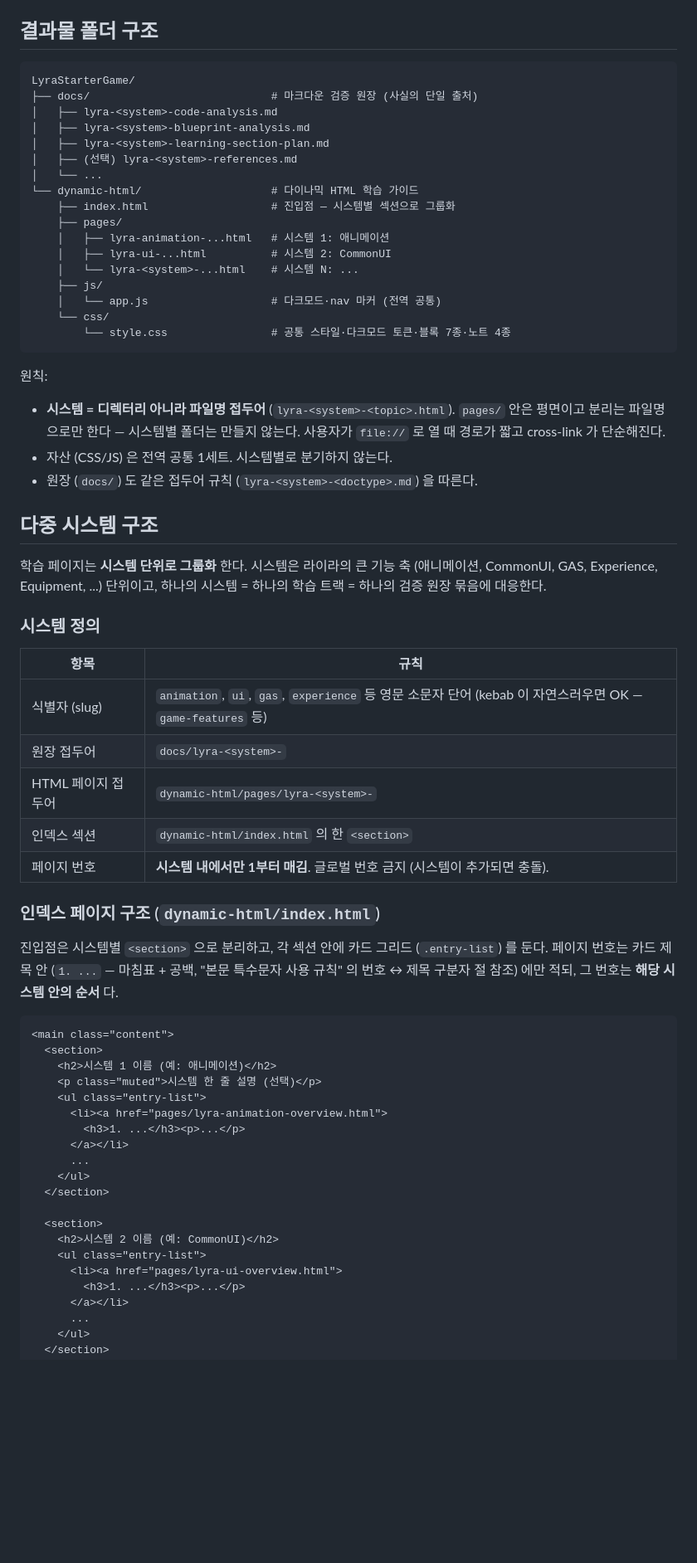
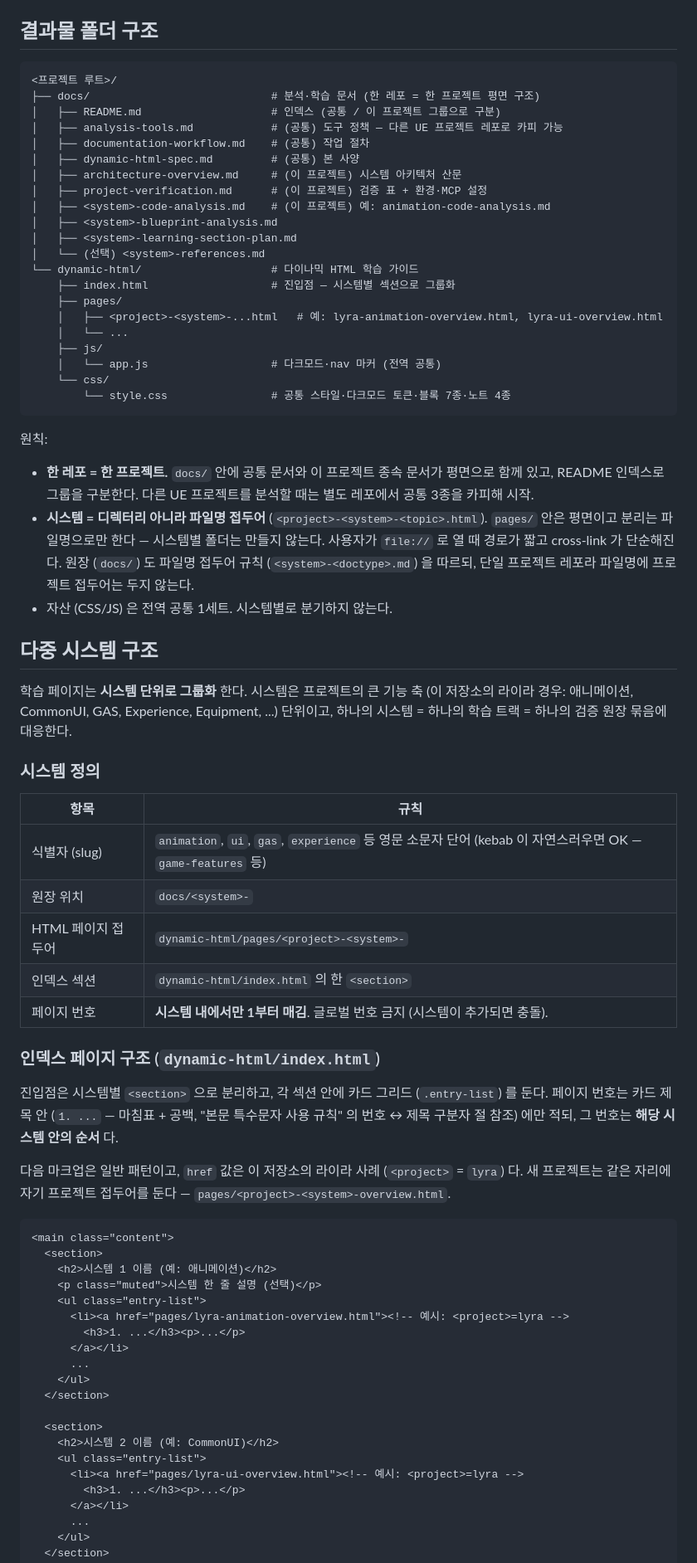
Before and after one commit to bong9tutor/docs-LyraStarterGame, a Markdown page: docs/dynamic-html-spec.md, the part around one of its changes. Shown at 83% size. Drawn GitHub-style; blank space fills up the shorter version.

````diff
--- a/docs/lyra-dynamic-html-spec.md
+++ b/docs/dynamic-html-spec.md
@@ -67,19 +69,23 @@ Linear 의 라임 그린(`#e4f222`) 시그니처와 Inter/Berkeley Mono 폰트
 ## 결과물 폴더 구조
 
 ```text
-LyraStarterGame/
-├── docs/                            # 마크다운 검증 원장 (사실의 단일 출처)
-│   ├── lyra-<system>-code-analysis.md
-│   ├── lyra-<system>-blueprint-analysis.md
-│   ├── lyra-<system>-learning-section-plan.md
-│   ├── (선택) lyra-<system>-references.md
-│   └── ...
+<프로젝트 루트>/
+├── docs/                            # 분석·학습 문서 (한 레포 = 한 프로젝트 평면 구조)
+│   ├── README.md                    # 인덱스 (공통 / 이 프로젝트 그룹으로 구분)
+│   ├── analysis-tools.md            # (공통) 도구 정책 — 다른 UE 프로젝트 레포로 카피 가능
+│   ├── documentation-workflow.md    # (공통) 작업 절차
+│   ├── dynamic-html-spec.md         # (공통) 본 사양
+│   ├── architecture-overview.md     # (이 프로젝트) 시스템 아키텍처 산문
+│   ├── project-verification.md      # (이 프로젝트) 검증 표 + 환경·MCP 설정
+│   ├── <system>-code-analysis.md    # (이 프로젝트) 예: animation-code-analysis.md
+│   ├── <system>-blueprint-analysis.md
+│   ├── <system>-learning-section-plan.md
+│   └── (선택) <system>-references.md
 └── dynamic-html/                    # 다이나믹 HTML 학습 가이드
     ├── index.html                   # 진입점 — 시스템별 섹션으로 그룹화
     ├── pages/
-    │   ├── lyra-animation-...html   # 시스템 1: 애니메이션
-    │   ├── lyra-ui-...html          # 시스템 2: CommonUI
-    │   └── lyra-<system>-...html    # 시스템 N: ...
+    │   ├── <project>-<system>-...html   # 예: lyra-animation-overview.html, lyra-ui-overview.html
+    │   └── ...
     ├── js/
     │   └── app.js                   # 다크모드·nav 마커 (전역 공통)
     └── css/
@@ -87,21 +93,21 @@ LyraStarterGame/
 ```
 
 원칙:
-- **시스템 = 디렉터리 아니라 파일명 접두어** (`lyra-<system>-<topic>.html`). `pages/` 안은 평면이고 분리는 파일명으로만 한다 — 시스템별 폴더는 만들지 않는다. 사용자가 `file://` 로 열 때 경로가 짧고 cross-link 가 단순해진다.
+- **한 레포 = 한 프로젝트.** `docs/` 안에 공통 문서와 이 프로젝트 종속 문서가 평면으로 함께 있고, README 인덱스로 그룹을 구분한다. 다른 UE 프로젝트를 분석할 때는 별도 레포에서 공통 3종을 카피해 시작.
+- **시스템 = 디렉터리 아니라 파일명 접두어** (`<project>-<system>-<topic>.html`). `pages/` 안은 평면이고 분리는 파일명으로만 한다 — 시스템별 폴더는 만들지 않는다. 사용자가 `file://` 로 열 때 경로가 짧고 cross-link 가 단순해진다. 원장 (`docs/`) 도 파일명 접두어 규칙 (`<system>-<doctype>.md`) 을 따르되, 단일 프로젝트 레포라 파일명에 프로젝트 접두어는 두지 않는다.
 - 자산 (CSS/JS) 은 전역 공통 1세트. 시스템별로 분기하지 않는다.
-- 원장 (`docs/`) 도 같은 접두어 규칙 (`lyra-<system>-<doctype>.md`) 을 따른다.
 
 ## 다중 시스템 구조
 
-학습 페이지는 **시스템 단위로 그룹화** 한다. 시스템은 라이라의 큰 기능 축 (애니메이션, CommonUI, GAS, Experience, Equipment, ...) 단위이고, 하나의 시스템 = 하나의 학습 트랙 = 하나의 검증 원장 묶음에 대응한다.
+학습 페이지는 **시스템 단위로 그룹화** 한다. 시스템은 프로젝트의 큰 기능 축 (이 저장소의 라이라 경우: 애니메이션, CommonUI, GAS, Experience, Equipment, ...) 단위이고, 하나의 시스템 = 하나의 학습 트랙 = 하나의 검증 원장 묶음에 대응한다.
 
 ### 시스템 정의
 
 | 항목 | 규칙 |
 |------|------|
 | 식별자 (slug) | `animation`, `ui`, `gas`, `experience` 등 영문 소문자 단어 (kebab 이 자연스러우면 OK — `game-features` 등) |
-| 원장 접두어 | `docs/lyra-<system>-` |
-| HTML 페이지 접두어 | `dynamic-html/pages/lyra-<system>-` |
+| 원장 위치 | `docs/<system>-` |
+| HTML 페이지 접두어 | `dynamic-html/pages/<project>-<system>-` |
 | 인덱스 섹션 | `dynamic-html/index.html` 의 한 `<section>` |
 | 페이지 번호 | **시스템 내에서만 1부터 매김**. 글로벌 번호 금지 (시스템이 추가되면 충돌). |
 
@@ -109,13 +115,15 @@ LyraStarterGame/
 
 진입점은 시스템별 `<section>` 으로 분리하고, 각 섹션 안에 카드 그리드 (`.entry-list`) 를 둔다. 페이지 번호는 카드 제목 안 (`1. ...` — 마침표 + 공백, "본문 특수문자 사용 규칙" 의 번호 ↔ 제목 구분자 절 참조) 에만 적되, 그 번호는 **해당 시스템 안의 순서** 다.
 
+다음 마크업은 일반 패턴이고, `href` 값은 이 저장소의 라이라 사례 (`<project>` = `lyra`) 다. 새 프로젝트는 같은 자리에 자기 프로젝트 접두어를 둔다 — `pages/<project>-<system>-overview.html`.
+
 ```html
 <main class="content">
   <section>
     <h2>시스템 1 이름 (예: 애니메이션)</h2>
     <p class="muted">시스템 한 줄 설명 (선택)</p>
     <ul class="entry-list">
-      <li><a href="pages/lyra-animation-overview.html">
+      <li><a href="pages/lyra-animation-overview.html"><!-- 예시: <project>=lyra -->
         <h3>1. ...</h3><p>...</p>
       </a></li>
       ...
@@ -125,7 +133,7 @@ LyraStarterGame/
   <section>
     <h2>시스템 2 이름 (예: CommonUI)</h2>
     <ul class="entry-list">
-      <li><a href="pages/lyra-ui-overview.html">
+      <li><a href="pages/lyra-ui-overview.html"><!-- 예시: <project>=lyra -->
         <h3>1. ...</h3><p>...</p>
       </a></li>
       ...
````
Also changed, not shown: other parts of docs/dynamic-html-spec.md (+36 -35 lines).
